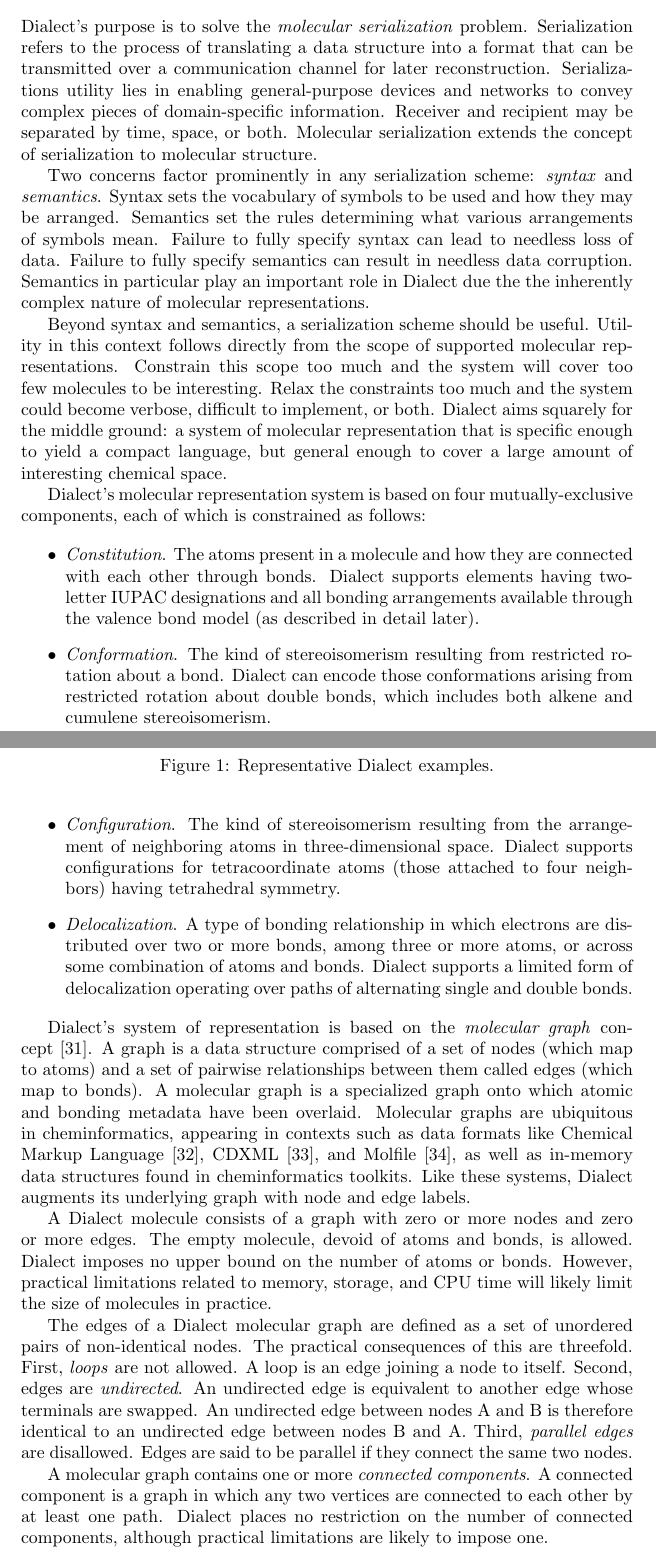
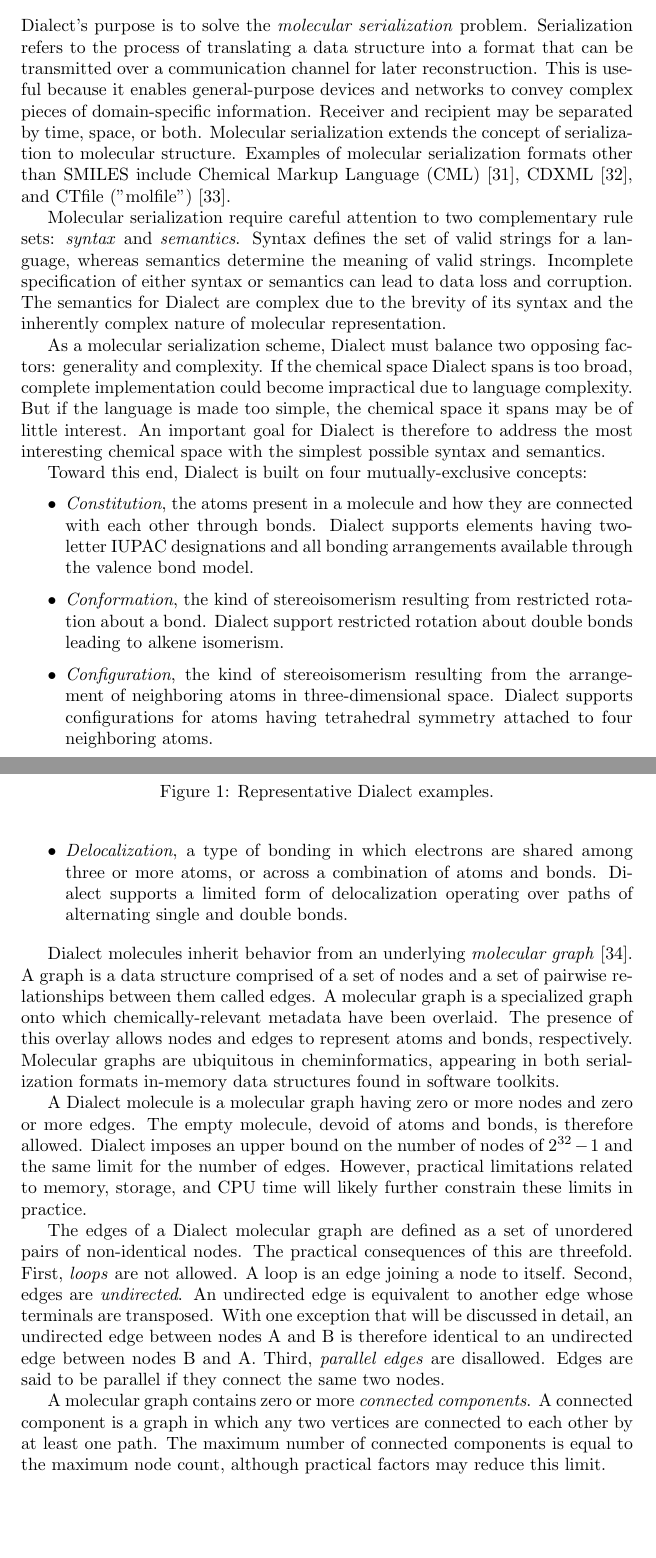
Before and after one commit to rapodaca/dialect, a LaTeX document (manuscript.tex): two parts of pages 3 and 4 of 46, joined at a grey line, cut so that both start at the same text, the shorter picture padded with empty space. Compiled offline with pdfLaTeX.

Commit message:
Improves the flow of Goals, Design, and Tradeoffs.

```diff
--- a/manuscript.tex
+++ b/manuscript.tex
@@ -51,19 +51,19 @@ This paper attempts to solve these problems with Dialect, a fully-specified lang
 
 \section*{Goals, Design, and Tradeoffs}
 
-Dialect's purpose is to solve the \textit{molecular serialization} problem. Serialization refers to the process of translating a data structure into a format that can be transmitted over a communication channel for later reconstruction. Serializations utility lies in enabling general-purpose devices and networks to convey complex pieces of domain-specific information. Receiver and recipient may be separated by time, space, or both. Molecular serialization extends the concept of serialization to molecular structure.
+Dialect's purpose is to solve the \textit{molecular serialization} problem. Serialization refers to the process of translating a data structure into a format that can be transmitted over a communication channel for later reconstruction. This is useful because it enables general-purpose devices and networks to convey complex pieces of domain-specific information. Receiver and recipient may be separated by time, space, or both. Molecular serialization extends the concept of serialization to molecular structure. Examples of molecular serialization formats other than SMILES include Chemical Markup Language (CML)~\cite{murray-rust:2011}, CDXML~\cite{cdxml}, and CTfile ("molfile")~\cite{ctfileFormats}.
 
-Two concerns factor prominently in any serialization scheme: \textit{syntax} and \textit{semantics}. Syntax sets the vocabulary of symbols to be used and how they may be arranged. Semantics set the rules determining what various arrangements of symbols mean. Failure to fully specify syntax can lead to needless loss of data. Failure to fully specify semantics can result in needless data corruption. Semantics in particular play an important role in Dialect due the the inherently complex nature of molecular representations.
+Molecular serialization require careful attention to two complementary rule sets: \textit{syntax} and \textit{semantics}. Syntax defines the set of valid strings for a language, whereas semantics determine the meaning of valid strings. Incomplete specification of either syntax or semantics can lead to data loss and corruption. The semantics for Dialect are complex due to the brevity of its syntax and the inherently complex nature of molecular representation.
 
-Beyond syntax and semantics, a serialization scheme should be useful. Utility in this context follows directly from the scope of supported molecular representations. Constrain this scope too much and the system will cover too few molecules to be interesting. Relax the constraints too much and the system could become verbose, difficult to implement, or both. Dialect aims squarely for the middle ground: a system of molecular representation that is specific enough to yield a compact language, but general enough to cover a large amount of interesting chemical space.
+As a molecular serialization scheme, Dialect must balance two opposing factors: generality and complexity. If the chemical space Dialect spans is too broad, complete implementation could become impractical due to language complexity. But if the language is made too simple, the chemical space it spans may be of little interest. An important goal for Dialect is therefore to address the most interesting chemical space with the simplest possible syntax and semantics.
 
-Dialect's molecular representation system is based on four mutually-exclusive components, each of which is constrained as follows:
+Toward this end, Dialect is built on four mutually-exclusive concepts:
 
 \begin{itemize}
-\item \textit{Constitution}. The atoms present in a molecule and how they are connected with each other through bonds. Dialect supports elements having two-letter IUPAC designations and all bonding arrangements available through the valence bond model (as described in detail later).
-\item \textit{Conformation}. The kind of stereoisomerism resulting from restricted rotation about a bond. Dialect can encode those conformations arising from restricted rotation about double bonds, which includes both alkene and cumulene stereoisomerism.
-\item \textit{Configuration}. The kind of stereoisomerism resulting from the arrangement of neighboring atoms in three-dimensional space. Dialect supports configurations for tetracoordinate atoms (those attached to four neighbors) having tetrahedral symmetry.
-\item \textit{Delocalization}. A type of bonding relationship in which electrons are distributed over two or more bonds, among three or more atoms, or across some combination of atoms and bonds. Dialect supports a limited form of delocalization operating over paths of alternating single and double bonds.
+\item \textit{Constitution}, the atoms present in a molecule and how they are connected with each other through bonds. Dialect supports elements having two-letter IUPAC designations and all bonding arrangements available through the valence bond model.
+\item \textit{Conformation}, the kind of stereoisomerism resulting from restricted rotation about a bond. Dialect support restricted rotation about double bonds leading to alkene isomerism.
+\item \textit{Configuration}, the kind of stereoisomerism resulting from the arrangement of neighboring atoms in three-dimensional space. Dialect supports configurations for atoms having tetrahedral symmetry attached to four neighboring atoms.
+\item \textit{Delocalization}, a type of bonding in which electrons are shared among three or more atoms, or across a combination of atoms and bonds. Dialect supports a limited form of delocalization operating over paths of alternating single and double bonds.
 \end{itemize}
 
 \begin{figure}
@@ -73,13 +73,13 @@ Dialect's molecular representation system is based on four mutually-exclusive co
 \label{fig:myfig}
 \end{figure}
 
-Dialect's system of representation is based on the \textit{molecular graph} concept~\cite{balaban:1985}. A graph is a data structure comprised of a set of nodes (which map to atoms) and a set of pairwise relationships between them called edges (which map to bonds). A molecular graph is a specialized graph onto which atomic and bonding metadata have been overlaid. Molecular graphs are ubiquitous in cheminformatics, appearing in contexts such as data formats like Chemical Markup Language~\cite{murray-rust:2011}, CDXML~\cite{cdxml}, and Molfile~\cite{ctfileFormats}, as well as in-memory data structures found in cheminformatics toolkits. Like these systems, Dialect augments its underlying graph with node and edge labels.
+Dialect molecules inherit behavior from an underlying \textit{molecular graph}~\cite{balaban:1985}. A graph is a data structure comprised of a set of nodes and a set of pairwise relationships between them called edges. A molecular graph is a specialized graph onto which chemically-relevant metadata have been overlaid. The presence of this overlay allows nodes and edges to represent atoms and bonds, respectively. Molecular graphs are ubiquitous in cheminformatics, appearing in both serialization formats in-memory data structures found in software toolkits.
 
-A Dialect molecule consists of a graph with zero or more nodes and zero or more edges. The empty molecule, devoid of atoms and bonds, is allowed. Dialect imposes no upper bound on the number of atoms or bonds. However, practical limitations related to memory, storage, and CPU time will likely limit the size of molecules in practice.
+A Dialect molecule is a molecular graph having zero or more nodes and zero or more edges. The empty molecule, devoid of atoms and bonds, is therefore allowed. Dialect imposes an upper bound on the number of nodes of $2^{32} - 1$ and the same limit for the number of edges. However, practical limitations related to memory, storage, and CPU time will likely further constrain these limits in practice.
 
-The edges of a Dialect molecular graph are defined as a set of unordered pairs of non-identical nodes. The practical consequences of this are threefold. First, \textit{loops} are not allowed. A loop is an edge joining a node to itself. Second, edges are \textit{undirected}. An undirected edge is equivalent to another edge whose terminals are swapped. An undirected edge between nodes A and B is therefore identical to an undirected edge between nodes B and A. Third, \textit{parallel edges} are disallowed. Edges are said to be parallel if they connect the same two nodes.
+The edges of a Dialect molecular graph are defined as a set of unordered pairs of non-identical nodes. The practical consequences of this are threefold. First, \textit{loops} are not allowed. A loop is an edge joining a node to itself. Second, edges are \textit{undirected}. An undirected edge is equivalent to another edge whose terminals are transposed. With one exception that will be discussed in detail, an undirected edge between nodes A and B is therefore identical to an undirected edge between nodes B and A. Third, \textit{parallel edges} are disallowed. Edges are said to be parallel if they connect the same two nodes.
 
-A molecular graph contains one or more \textit{connected components}. A connected component is a graph in which any two vertices are connected to each other by at least one path. Dialect places no restriction on the number of connected components, although practical limitations are likely to impose one.
+A molecular graph contains zero or more \textit{connected components}. A connected component is a graph in which any two vertices are connected to each other by at least one path. The maximum number of connected components is equal to the maximum node count, although practical factors may reduce this limit.
 
 \section*{Data Model}
 
```
